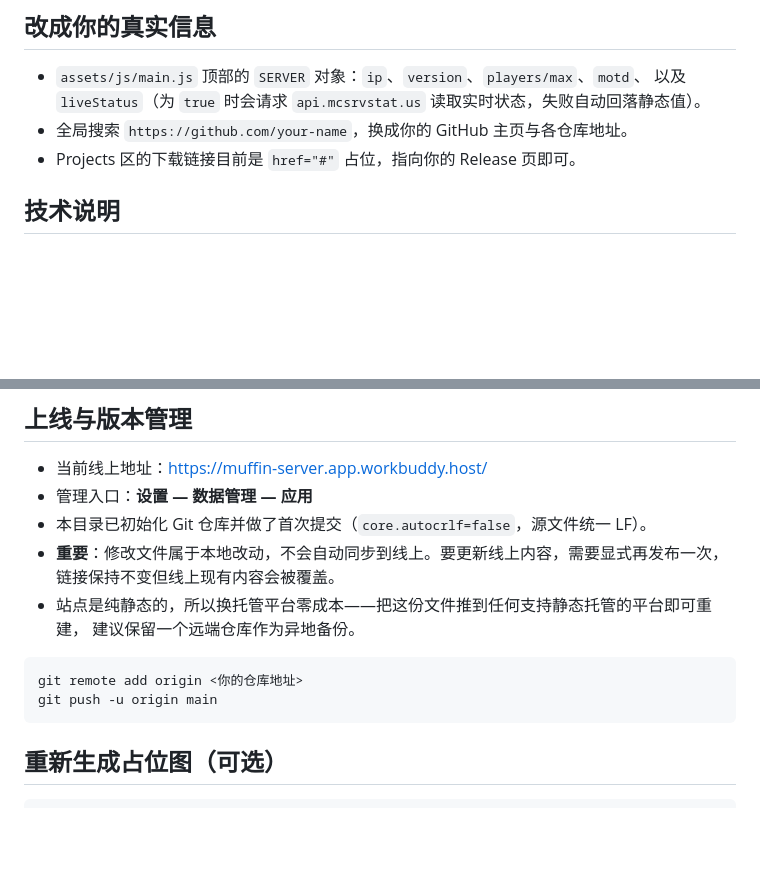
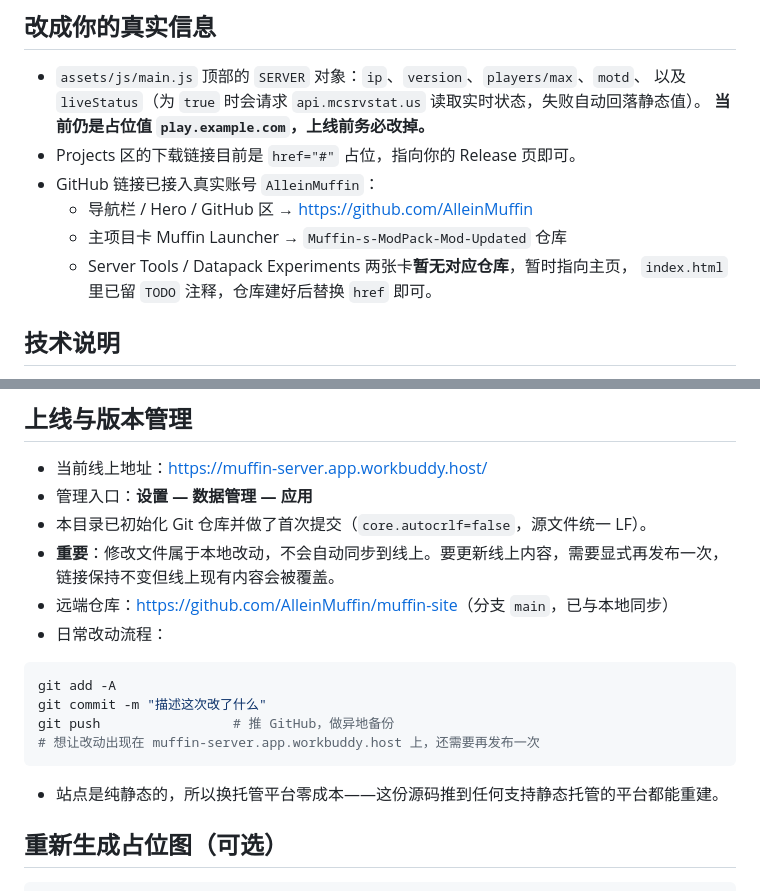
Before and after one commit to AlleinMuffin/muffin-site, a Markdown page: README.md, 2 parts joined by grey strips. Rendered like a GitHub page; blank space fills up the shorter version.

Commit message:
docs: 更新 README 反映真实远端与 GitHub 链接现状

````diff
--- a/README.md
+++ b/README.md
@@ -29,8 +29,13 @@ python -m http.server 8000
 
 - `assets/js/main.js` 顶部的 `SERVER` 对象：`ip`、`version`、`players/max`、`motd`、
   以及 `liveStatus`（为 `true` 时会请求 `api.mcsrvstat.us` 读取实时状态，失败自动回落静态值）。
-- 全局搜索 `https://github.com/your-name`，换成你的 GitHub 主页与各仓库地址。
+  **当前仍是占位值 `play.example.com`，上线前务必改掉。**
 - Projects 区的下载链接目前是 `href="#"` 占位，指向你的 Release 页即可。
+- GitHub 链接已接入真实账号 `AlleinMuffin`：
+  - 导航栏 / Hero / GitHub 区 → <https://github.com/AlleinMuffin>
+  - 主项目卡 Muffin Launcher → `Muffin-s-ModPack-Mod-Updated` 仓库
+  - Server Tools / Datapack Experiments 两张卡**暂无对应仓库**，暂时指向主页，
+    `index.html` 里已留 `TODO` 注释，仓库建好后替换 `href` 即可。
 
 ## 技术说明
 
@@ -50,13 +55,17 @@ python -m http.server 8000
 - 本目录已初始化 Git 仓库并做了首次提交（`core.autocrlf=false`，源文件统一 LF）。
 - **重要**：修改文件属于本地改动，不会自动同步到线上。要更新线上内容，需要显式再发布一次，
   链接保持不变但线上现有内容会被覆盖。
-- 站点是纯静态的，所以换托管平台零成本——把这份文件推到任何支持静态托管的平台即可重建，
-  建议保留一个远端仓库作为异地备份。
+- 远端仓库：<https://github.com/AlleinMuffin/muffin-site>（分支 `main`，已与本地同步）
+- 日常改动流程：
 
 ```bash
-git remote add origin <你的仓库地址>
-git push -u origin main
+git add -A
+git commit -m "描述这次改了什么"
+git push                 # 推 GitHub，做异地备份
+# 想让改动出现在 muffin-server.app.workbuddy.host 上，还需要再发布一次
 ```
+
+- 站点是纯静态的，所以换托管平台零成本——这份源码推到任何支持静态托管的平台都能重建。
 
 ## 重新生成占位图（可选）
 
````
